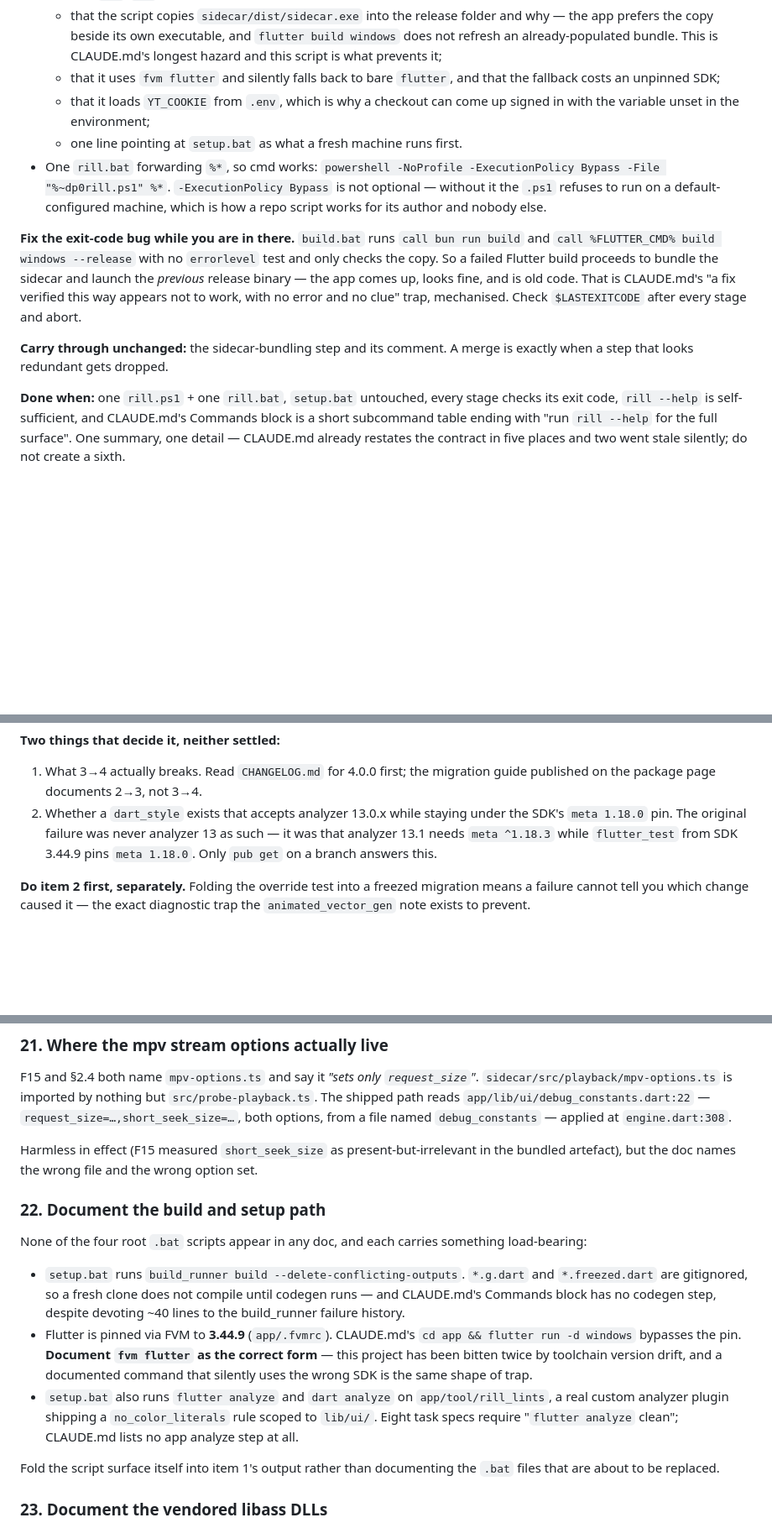
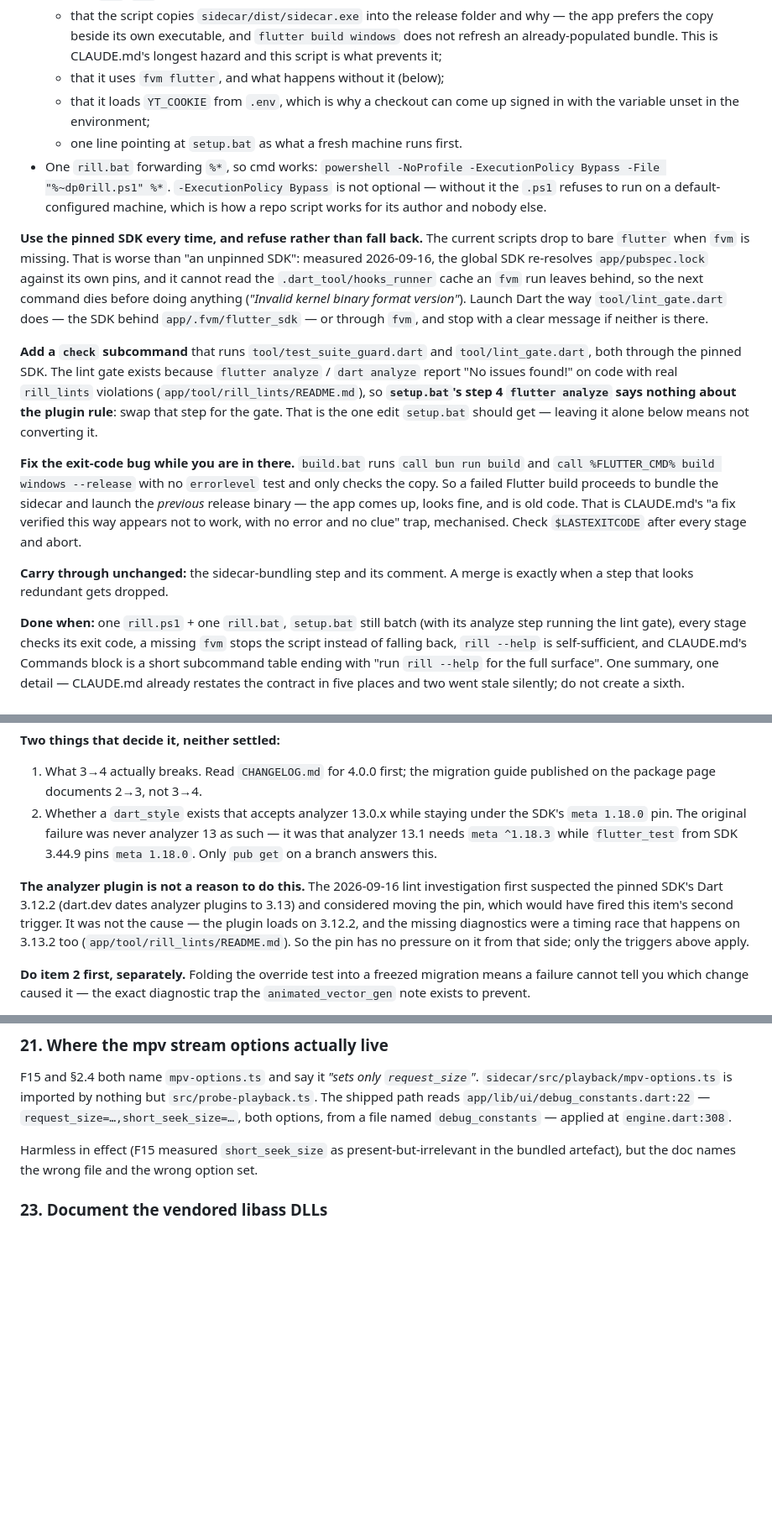
Before and after one commit to LordLux/rill, a Markdown page: docs/todo.md, 3 parts joined by grey strips. Shown at 84% size. GitHub-like rendering; blank space fills up the shorter version.

Commit message:
Update the backlog after the lint gate and build-path work
- Item 1: the merged script must stop when fvm is missing rather than
  fall back, gains a check subcommand, and setup.bat's flutter analyze
  step becomes the lint gate.
- Item 2: run every step through fvm.
- Item 18: the analyzer plugin gives no reason to move the Flutter pin.
- Item 22 (build and setup path) is done and removed.
- Item numbers are now stated to be permanent, since other files cite
  them.

```diff
--- a/docs/todo.md
+++ b/docs/todo.md
@@ -49,8 +52,7 @@ Shape:
     and why — the app prefers the copy beside its own executable, and
     `flutter build windows` does not refresh an already-populated bundle. This
     is CLAUDE.md's longest hazard and this script is what prevents it;
-  - that it uses `fvm flutter` and silently falls back to bare `flutter`, and
-    that the fallback costs an unpinned SDK;
+  - that it uses `fvm flutter`, and what happens without it (below);
   - that it loads `YT_COOKIE` from `.env`, which is why a checkout can come up
     signed in with the variable unset in the environment;
   - one line pointing at `setup.bat` as what a fresh machine runs first.
@@ -59,6 +61,23 @@ Shape:
   `-ExecutionPolicy Bypass` is not optional — without it the `.ps1` refuses to
   run on a default-configured machine, which is how a repo script works for its
   author and nobody else.
+
+**Use the pinned SDK every time, and refuse rather than fall back.** The
+current scripts drop to bare `flutter` when `fvm` is missing. That is worse
+than "an unpinned SDK": measured 2026-09-16, the global SDK re-resolves
+`app/pubspec.lock` against its own pins, and it cannot read the
+`.dart_tool/hooks_runner` cache an `fvm` run leaves behind, so the next command
+dies before doing anything (*"Invalid kernel binary format version"*). Launch
+Dart the way `tool/lint_gate.dart` does — the SDK behind `app/.fvm/flutter_sdk`
+— or through `fvm`, and stop with a clear message if neither is there.
+
+**Add a `check` subcommand** that runs `tool/test_suite_guard.dart` and
+`tool/lint_gate.dart`, both through the pinned SDK. The lint gate exists
+because `flutter analyze` / `dart analyze` report "No issues found!" on code
+with real `rill_lints` violations (`app/tool/rill_lints/README.md`), so
+**`setup.bat`'s step 4 `flutter analyze` says nothing about the plugin rule**:
+swap that step for the gate. That is the one edit `setup.bat` should get —
+leaving it alone below means not converting it.
 
 **Fix the exit-code bug while you are in there.** `build.bat` runs
 `call bun run build` and `call %FLUTTER_CMD% build windows --release` with no
@@ -71,8 +90,9 @@ after every stage and abort.
 **Carry through unchanged:** the sidecar-bundling step and its comment. A merge
 is exactly when a step that looks redundant gets dropped.
 
-**Done when:** one `rill.ps1` + one `rill.bat`, `setup.bat` untouched, every
-stage checks its exit code, `rill --help` is self-sufficient, and CLAUDE.md's
+**Done when:** one `rill.ps1` + one `rill.bat`, `setup.bat` still batch (with
+its analyze step running the lint gate), every stage checks its exit code, a
+missing `fvm` stops the script instead of falling back, `rill --help` is self-sufficient, and CLAUDE.md's
 Commands block is a short subcommand table ending with "run `rill --help` for
 the full surface". One summary, one detail — CLAUDE.md already restates the
 contract in five places and two went stale silently; do not create a sixth.
@@ -432,6 +456,14 @@ overrides from item 2 in one move.
    as such — it was that analyzer 13.1 needs `meta ^1.18.3` while `flutter_test`
    from SDK 3.44.9 pins `meta 1.18.0`. Only `pub get` on a branch answers this.
 
+**The analyzer plugin is not a reason to do this.** The 2026-09-16 lint
+investigation first suspected the pinned SDK's Dart 3.12.2 (dart.dev dates
+analyzer plugins to 3.13) and considered moving the pin, which would have
+fired this item's second trigger. It was not the cause — the plugin loads on
+3.12.2, and the missing diagnostics were a timing race that happens on 3.13.2
+too (`app/tool/rill_lints/README.md`). So the pin has no pressure on it from
+that side; only the triggers above apply.
+
 **Do item 2 first, separately.** Folding the override test into a freezed
 migration means a failure cannot tell you which change caused it — the exact
 diagnostic trap the `animated_vector_gen` note exists to prevent.
@@ -493,28 +525,6 @@ options, from a file named `debug_constants` — applied at `engine.dart:308`.
 
 Harmless in effect (F15 measured `short_seek_size` as present-but-irrelevant in
 the bundled artefact), but the doc names the wrong file and the wrong option set.
-
-### 22. Document the build and setup path
-
-None of the four root `.bat` scripts appear in any doc, and each carries
-something load-bearing:
-
-- `setup.bat` runs `build_runner build --delete-conflicting-outputs`. `*.g.dart`
-  and `*.freezed.dart` are gitignored, so a fresh clone does not compile until
-  codegen runs — and CLAUDE.md's Commands block has no codegen step, despite
-  devoting ~40 lines to the build_runner failure history.
-- Flutter is pinned via FVM to **3.44.9** (`app/.fvmrc`). CLAUDE.md's
-  `cd app && flutter run -d windows` bypasses the pin. **Document `fvm flutter`
-  as the correct form** — this project has been bitten twice by toolchain
-  version drift, and a documented command that silently uses the wrong SDK is
-  the same shape of trap.
-- `setup.bat` also runs `flutter analyze` and `dart analyze` on
-  `app/tool/rill_lints`, a real custom analyzer plugin shipping a
-  `no_color_literals` rule scoped to `lib/ui/`. Eight task specs require
-  "`flutter analyze` clean"; CLAUDE.md lists no app analyze step at all.
-
-Fold the script surface itself into item 1's output rather than documenting the
-`.bat` files that are about to be replaced.
 
 ### 23. Document the vendored libass DLLs
 
```
Also changed, not shown: other parts of docs/todo.md (+8 -1 lines).
